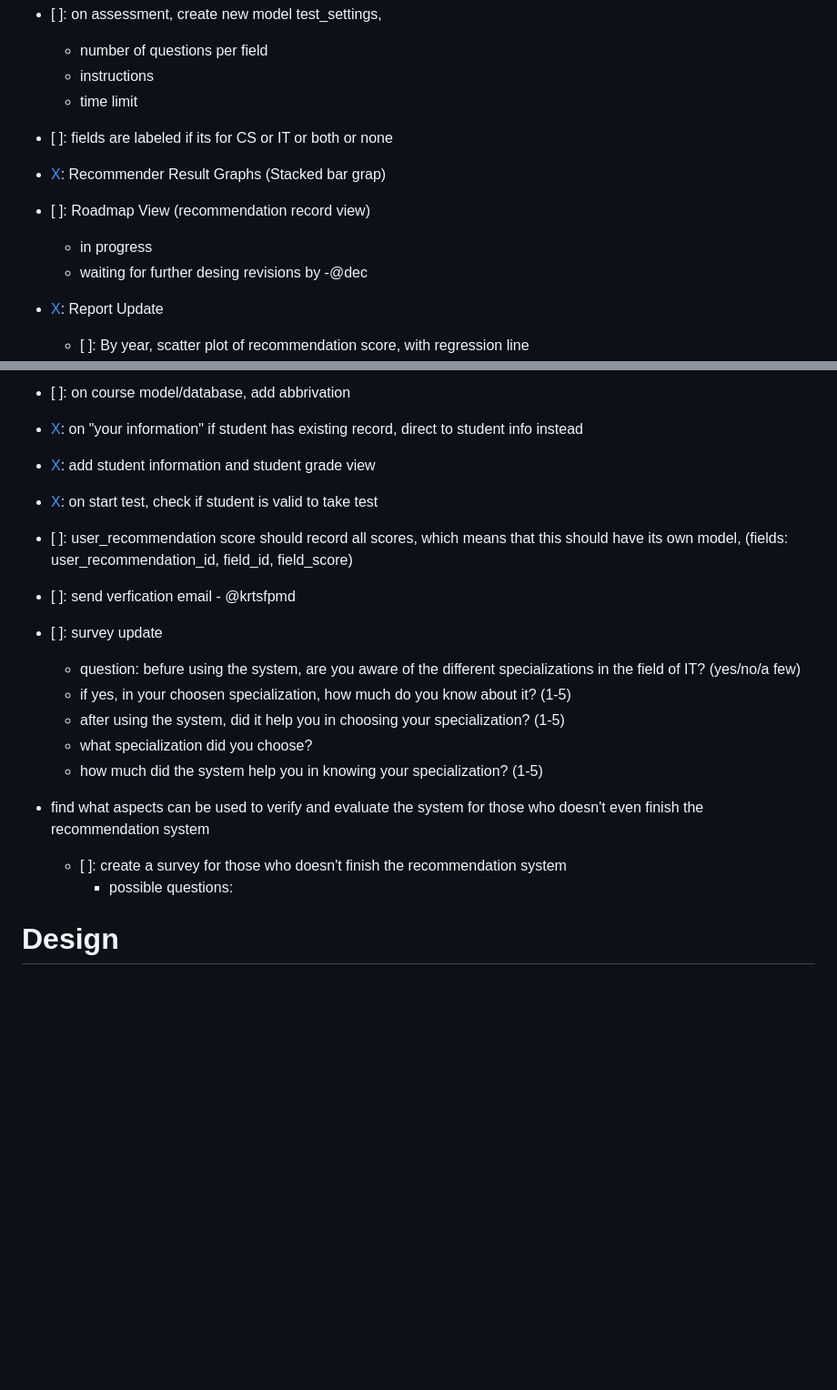
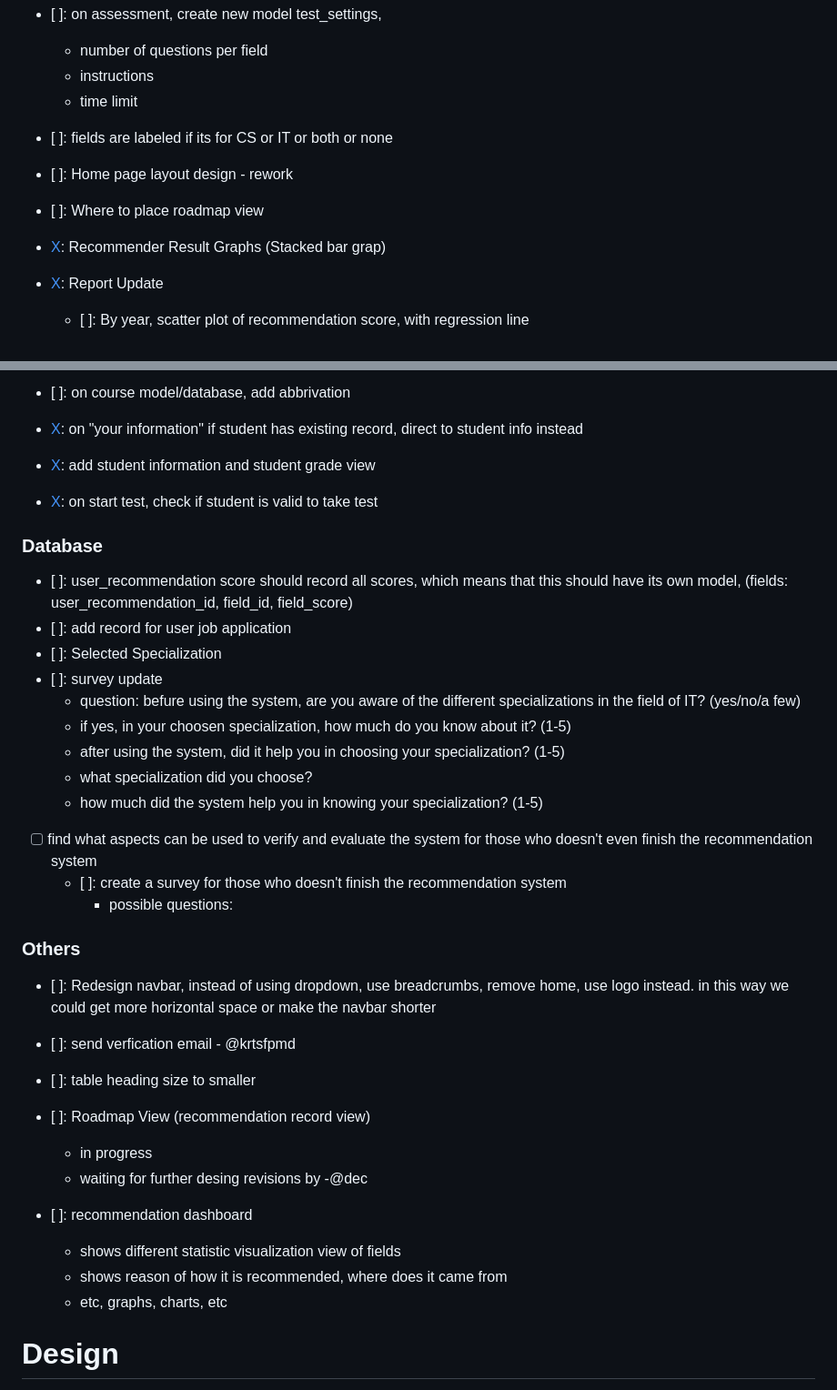
Before and after one commit to krstfpmbd20/course_u, a Markdown page: src/markdowns/todo.md, 2 parts joined by grey strips. Shown: that part at 91% size. Rendered like a GitHub page; blank space fills up the shorter version.

Commit message:
todo update

```diff
--- a/src/markdowns/todo.md
+++ b/src/markdowns/todo.md
@@ -8,10 +8,10 @@ Revision Matrix
     - time limit
 - [ ]: fields are labeled if its for CS or IT or both or none
 
+- [ ]: Home page layout design - rework
+- [ ]: Where to place roadmap view
+
 - [X]: Recommender Result Graphs (Stacked bar grap)
-- [ ]: Roadmap View (recommendation record view)
-    - in progress
-    - waiting for further desing revisions by -@dec
 - [X]: Report Update
     - [ ]: By year, scatter plot of recommendation score, with regression line
     - [ ]:
@@ -33,21 +33,33 @@ Revision Matrix
 - [X]: add student information and student grade view
 - [X]: on start test, check if student is valid to take test
 
+### Database
 - [ ]: user_recommendation score should record all scores, which means that this should have its own model, (fields: user_recommendation_id, field_id, field_score)
-
-- [ ]: send verfication email - @krtsfpmd
-
+- [ ]: add record for user job application
+- [ ]: Selected Specialization
 - [ ]: survey update
     - question: befure using the system, are you aware of the different specializations in the field of IT? (yes/no/a few)
     - if yes, in your choosen specialization, how much do you know about it? (1-5)
     - after using the system, did it help you in choosing your specialization? (1-5)
     - what specialization did you choose?
     - how much did the system help you in knowing your specialization? (1-5)
-
-- find what aspects can be used to verify and evaluate the system for those who doesn't even finish the recommendation system
+- [ ] find what aspects can be used to verify and evaluate the system for those who doesn't even finish the recommendation system
     - [ ]: create a survey for those who doesn't finish the recommendation system
         - possible questions:
 
+
+### Others
+- [ ]: Redesign navbar, instead of using dropdown, use breadcrumbs, remove home, use logo instead. in this way we could get more horizontal space or make the navbar shorter
+- [ ]: send verfication email - @krtsfpmd
+- [ ]: table heading size to smaller
+- [ ]: Roadmap View (recommendation record view)
+    - in progress
+    - waiting for further desing revisions by -@dec
+
+- [ ]: recommendation dashboard
+    - shows different statistic visualization view of fields
+    - shows reason of how it is recommended, where does it came from
+    - etc, graphs, charts, etc
 
 # Design
 - [ ]: home design, make it better, apply sectioning
```
